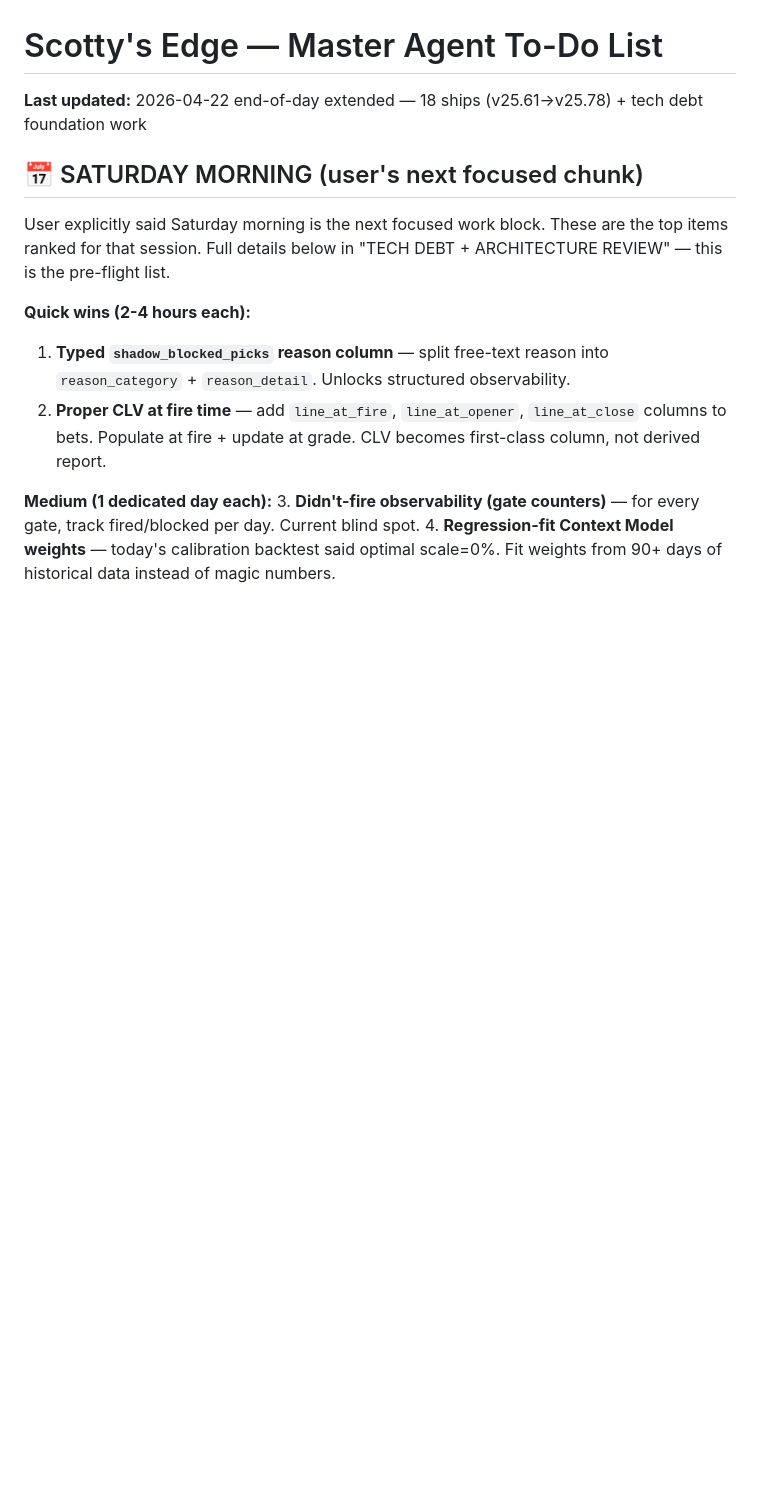
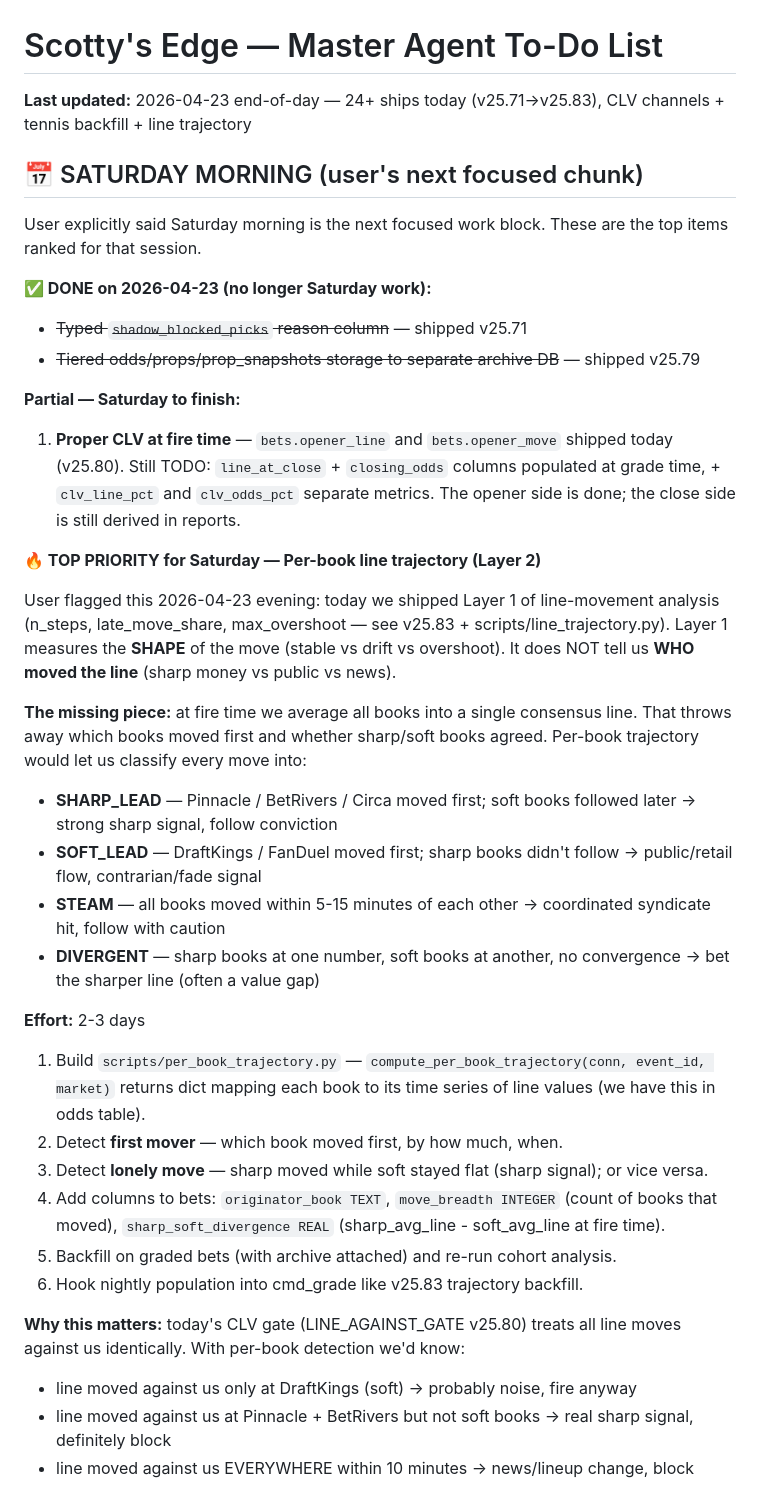
Before and after one commit to scarusillo/scottys-edge, a Markdown page: data/agent_todo.md, the part around one of its changes. Drawn GitHub-style; blank space fills up the shorter version.

Commit message:
todo: add per-book line trajectory (Layer 2) as Saturday top priority
Captures the user's flag from 2026-04-23 evening: today we shipped Layer 1
(line-move SHAPE detection — n_steps, late_move_share, max_overshoot in
v25.83). Layer 2 is the WHO — per-book originator detection that classifies
moves into SHARP_LEAD, SOFT_LEAD, STEAM, or DIVERGENT.

Full implementation plan inline so a fresh Saturday session can pick up the
context without rebuilding it: file references, why-it-matters, expected
effort, key files to read first, and the data we already have (per-book
line history is in odds table — nothing new to fetch).

Also: marked v25.71 typed reason_column and v25.79 tiered storage as DONE
(both shipped today). Updated CLV-at-fire-time item to "partial" — opener
side done, close side still TODO.

Co-Authored-By: Claude Opus 4.7 (1M context) <noreply@anthropic.com>

```diff
--- a/data/agent_todo.md
+++ b/data/agent_todo.md
@@ -1,16 +1,52 @@
 # Scotty's Edge — Master Agent To-Do List
-**Last updated:** 2026-04-22 end-of-day extended — 18 ships (v25.61→v25.78) + tech debt foundation work
+**Last updated:** 2026-04-23 end-of-day — 24+ ships today (v25.71→v25.83), CLV channels + tennis backfill + line trajectory
 
 ## 📅 SATURDAY MORNING (user's next focused chunk)
 
 User explicitly said Saturday morning is the next focused work block.
-These are the top items ranked for that session. Full details below in
-"TECH DEBT + ARCHITECTURE REVIEW" — this is the pre-flight list.
+These are the top items ranked for that session.
 
-**Quick wins (2-4 hours each):**
-1. **Typed `shadow_blocked_picks` reason column** — split free-text reason into `reason_category` + `reason_detail`. Unlocks structured observability.
-2. **Proper CLV at fire time** — add `line_at_fire`, `line_at_opener`, `line_at_close` columns to bets. Populate at fire + update at grade. CLV becomes first-class column, not derived report.
+**✅ DONE on 2026-04-23 (no longer Saturday work):**
+- ~~Typed `shadow_blocked_picks` reason column~~ — shipped v25.71
+- ~~Tiered odds/props/prop_snapshots storage to separate archive DB~~ — shipped v25.79
 
-**Medium (1 dedicated day each):**
-3. **Didn't-fire observability (gate counters)** — for every gate, track fired/blocked per day. Current blind spot.
-4. **Regression-fit Context Model weights** — today's calibration backtest said optimal scale=0%. Fit weights from 90+ days of historical data instead of magic numbers.
+**Partial — Saturday to finish:**
+1. **Proper CLV at fire time** — `bets.opener_line` and `bets.opener_move` shipped today (v25.80). Still TODO: `line_at_close` + `closing_odds` columns populated at grade time, + `clv_line_pct` and `clv_odds_pct` separate metrics. The opener side is done; the close side is still derived in reports.
+
+**🔥 TOP PRIORITY for Saturday — Per-book line trajectory (Layer 2)**
+
+User flagged this 2026-04-23 evening: today we shipped Layer 1 of line-movement
+analysis (n_steps, late_move_share, max_overshoot — see v25.83 + scripts/line_trajectory.py).
+Layer 1 measures the **SHAPE** of the move (stable vs drift vs overshoot). It does NOT
+tell us **WHO moved the line** (sharp money vs public vs news).
+
+**The missing piece:** at fire time we average all books into a single consensus
+line. That throws away which books moved first and whether sharp/soft books agreed.
+Per-book trajectory would let us classify every move into:
+
+  - **SHARP_LEAD** — Pinnacle / BetRivers / Circa moved first; soft books followed later
+    → strong sharp signal, follow conviction
+  - **SOFT_LEAD** — DraftKings / FanDuel moved first; sharp books didn't follow
+    → public/retail flow, contrarian/fade signal
+  - **STEAM** — all books moved within 5-15 minutes of each other
+    → coordinated syndicate hit, follow with caution
+  - **DIVERGENT** — sharp books at one number, soft books at another, no convergence
+    → bet the sharper line (often a value gap)
+
+**Effort:** 2-3 days
+1. Build `scripts/per_book_trajectory.py` — `compute_per_book_trajectory(conn, event_id, market)`
+   returns dict mapping each book to its time series of line values (we have this in odds table).
+2. Detect **first mover** — which book moved first, by how much, when.
+3. Detect **lonely move** — sharp moved while soft stayed flat (sharp signal); or vice versa.
+4. Add columns to bets: `originator_book TEXT`, `move_breadth INTEGER` (count of books that
+   moved), `sharp_soft_divergence REAL` (sharp_avg_line - soft_avg_line at fire time).
+5. Backfill on graded bets (with archive attached) and re-run cohort analysis.
+6. Hook nightly population into cmd_grade like v25.83 trajectory backfill.
+
+**Why this matters:** today's CLV gate (LINE_AGAINST_GATE v25.80) treats all line moves
+against us identically. With per-book detection we'd know:
+  - line moved against us only at DraftKings (soft) → probably noise, fire anyway
+  - line moved against us at Pinnacle + BetRivers but not soft books → real sharp
+    signal, definitely block
+  - line moved against us EVERYWHERE within 10 minutes → news/lineup change, block
+
```
Also changed, not shown: other parts of data/agent_todo.md (+26 -5 lines).
